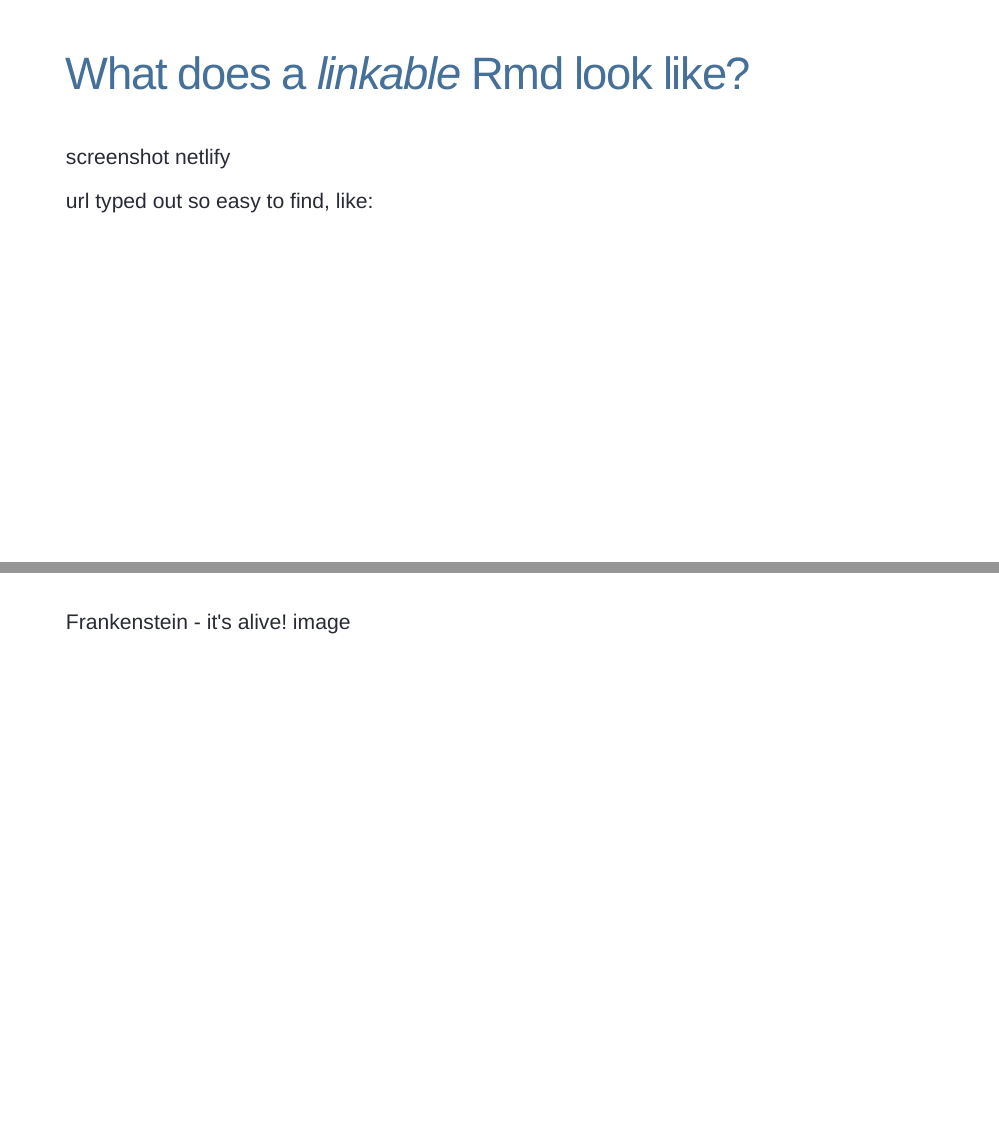
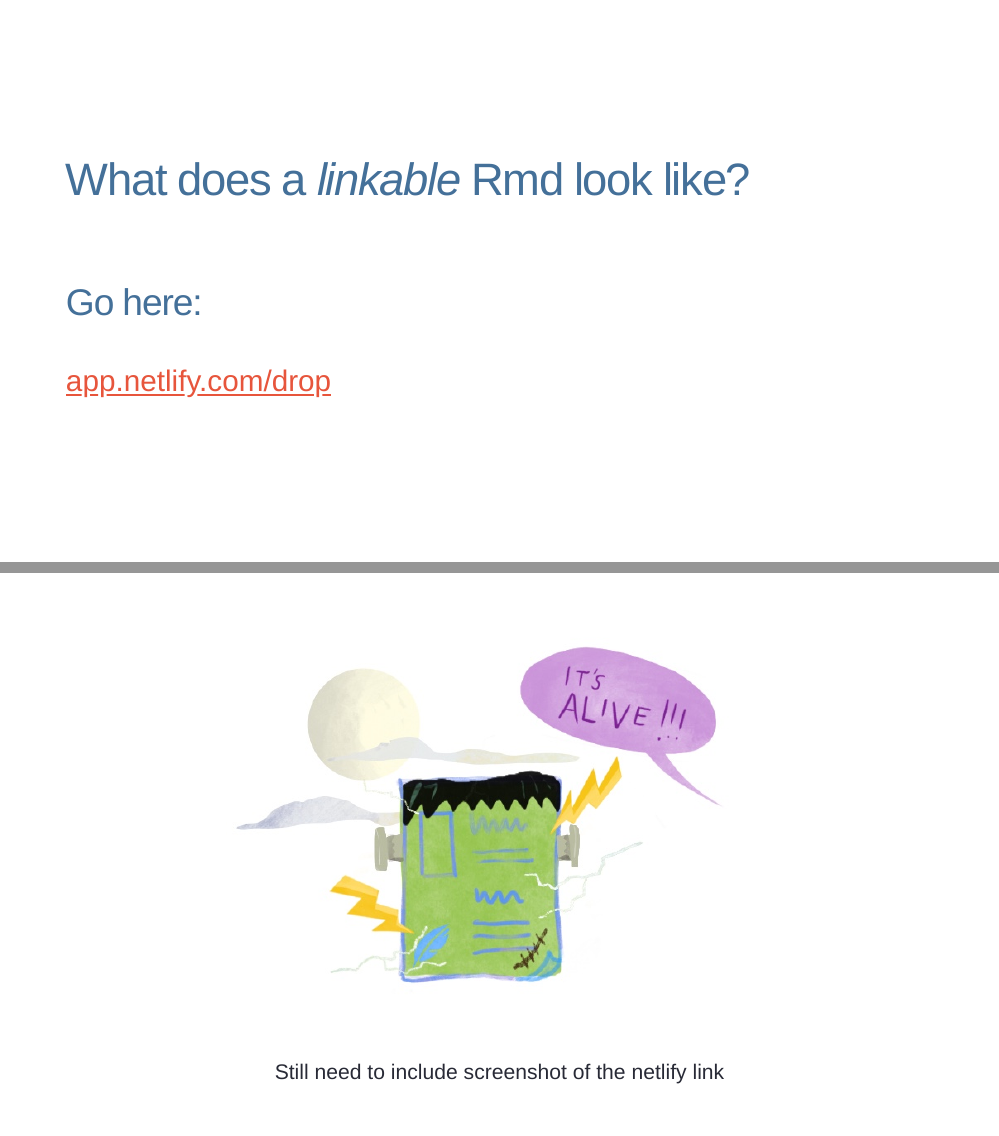
Before and after one commit to rstudio-education/sharing-short-notice, an R Markdown document (index.Rmd): pages 20 and 22 of 63, joined at a grey line. Rendered offline with R 4.5, knitr and Pandoc, with nearby package versions; the code chunks are not run, so their results and figures are left out; the slides are laid out offline by our stand-in for remark.js, each with all of its steps uncovered, in fonts that may differ from those the slides ask for, and without slide numbers, shadows or browser add-ons; badge pictures from the web are left out.

Commit message:
more updates

````diff
--- a/index.Rmd
+++ b/index.Rmd
@@ -366,23 +366,27 @@ background-position: bottom
 
 ???
 
-What does a linkable RMD look like?
 Second, we need a big computer in the clouds, otherwise known as a web server..
 
 (h/t Heather Nolis: https://resources.rstudio.com/rstudio-conf-2020/we-re-hitting-r-a-million-times-a-day-so-we-made-a-talk-about-it-heather-nolis-dr-jacqueline-nolis)
 
 ---
+class: middle
 
 # What does a *linkable* Rmd look like?
 
-screenshot netlify
+.pull-left[
 
-url typed out so easy to find, like:
+## Go here:
 
-```{r echo=FALSE}
-knitr::include_url("https://summer-of-blogdown.netlify.com/01/#42")
-```
+#### [app.netlify.com/drop](https://app.netlify.com/drop)
 
+]
+
+.pull-right[
+
+![](https://summer-of-blogdown.netlify.com/assets/netlify-drop.png)
+]
 
 ???
 
@@ -401,8 +405,13 @@ and drag it into netlify and...
 (gif -- all the way through getting a link)
 
 ---
+class: middle center
 
-Frankenstein - it's alive! image
+
+![](images/doc-live.jpg)
+
+Still need to include screenshot of the netlify link
+
 
 ???
 
````
Also changed, not shown: images/doc-live.jpg (added), index.html, index.Rmd (2 more changed lines).
